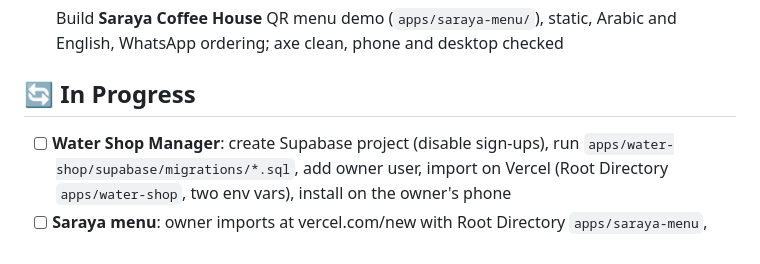
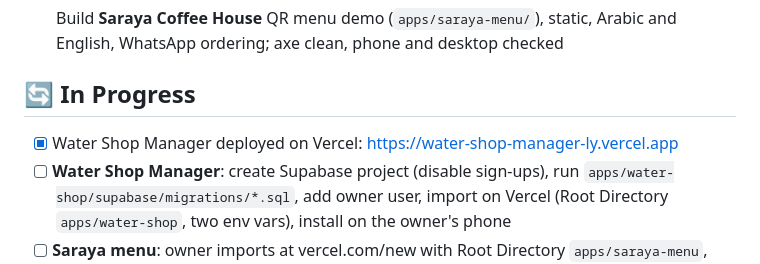
Before and after one commit to asemdadesh-cmd/asem-repository-, a Markdown page: TASKS.md, the part around the change. Drawn GitHub-style.

```diff
--- a/TASKS.md
+++ b/TASKS.md
@@ -29,6 +29,7 @@ _Last updated: 2026-10-19_
       Arabic and English, WhatsApp ordering; axe clean, phone and desktop checked
 
 ## 🔄 In Progress
+- [x] Water Shop Manager deployed on Vercel: https://water-shop-manager-ly.vercel.app
 - [ ] **Water Shop Manager**: create Supabase project (disable sign-ups), run
       `apps/water-shop/supabase/migrations/*.sql`, add owner user, import on Vercel
       (Root Directory `apps/water-shop`, two env vars), install on the owner's phone
```
Also changed, not shown: PROJECT.md (+10 -0 lines).
